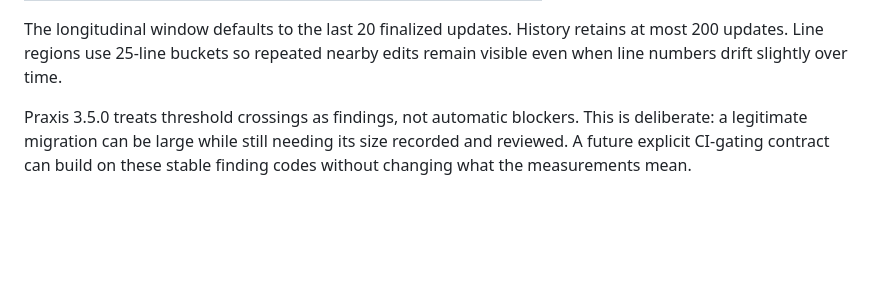
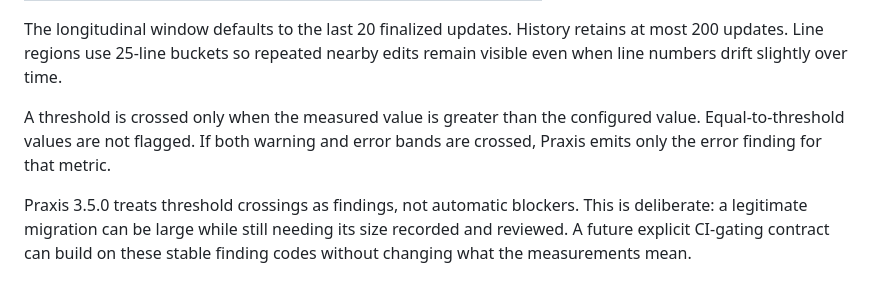
Before and after one commit to kemiller2002/praxis, a Markdown page: docs/code-change-metrics.md, the part around the change. Drawn GitHub-style; blank space fills up the shorter version.

Commit message:
Clarify change-health threshold boundary semantics

```diff
--- a/docs/code-change-metrics.md
+++ b/docs/code-change-metrics.md
@@ -29,6 +29,8 @@ Default settings:
 | Same line region touched in recent updates | 3 | 6 |
 
 The longitudinal window defaults to the last 20 finalized updates. History retains at most 200 updates. Line regions use 25-line buckets so repeated nearby edits remain visible even when line numbers drift slightly over time.
+
+A threshold is crossed only when the measured value is greater than the configured value. Equal-to-threshold values are not flagged. If both warning and error bands are crossed, Praxis emits only the error finding for that metric.
 
 Praxis 3.5.0 treats threshold crossings as findings, not automatic blockers. This is deliberate: a legitimate migration can be large while still needing its size recorded and reviewed. A future explicit CI-gating contract can build on these stable finding codes without changing what the measurements mean.
 
```
